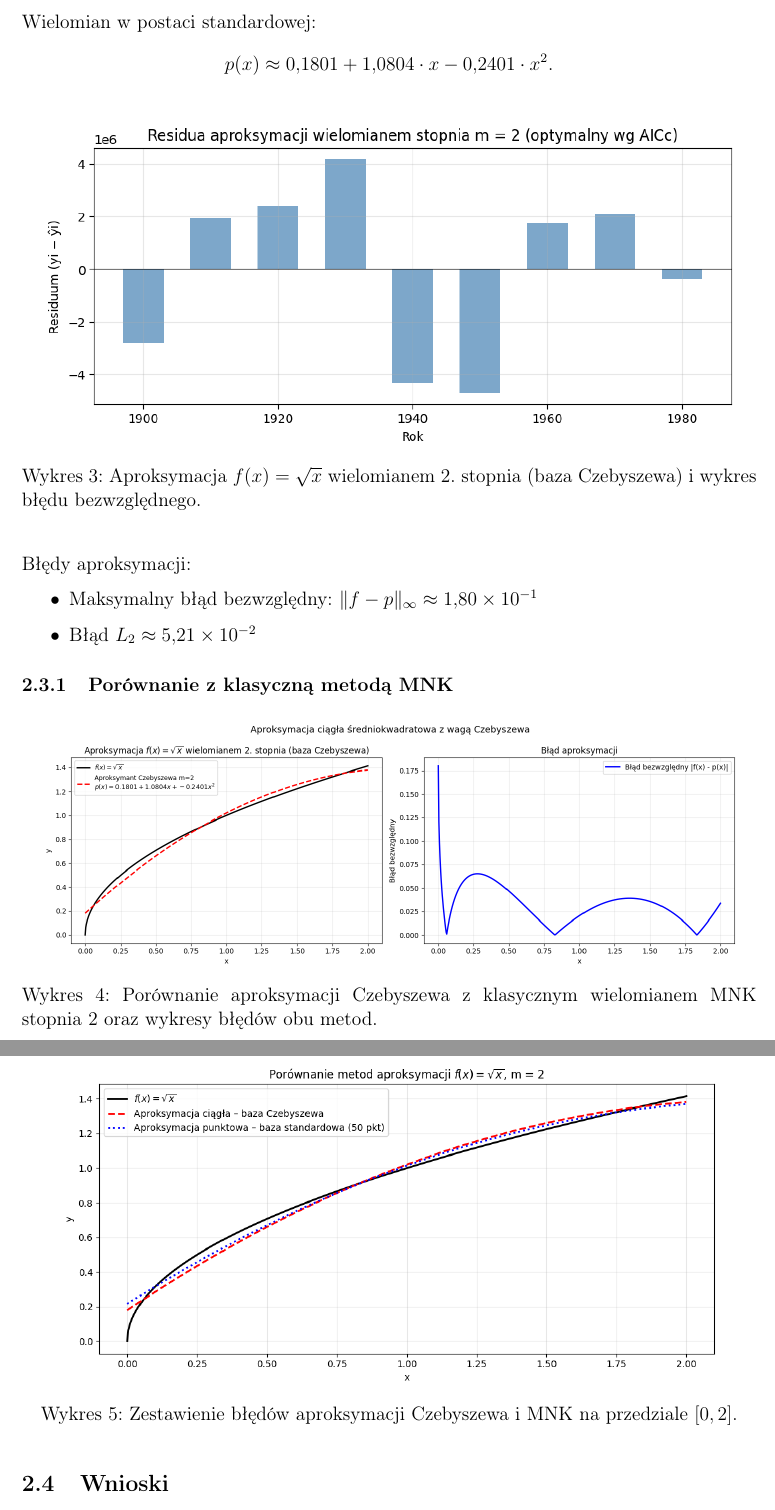
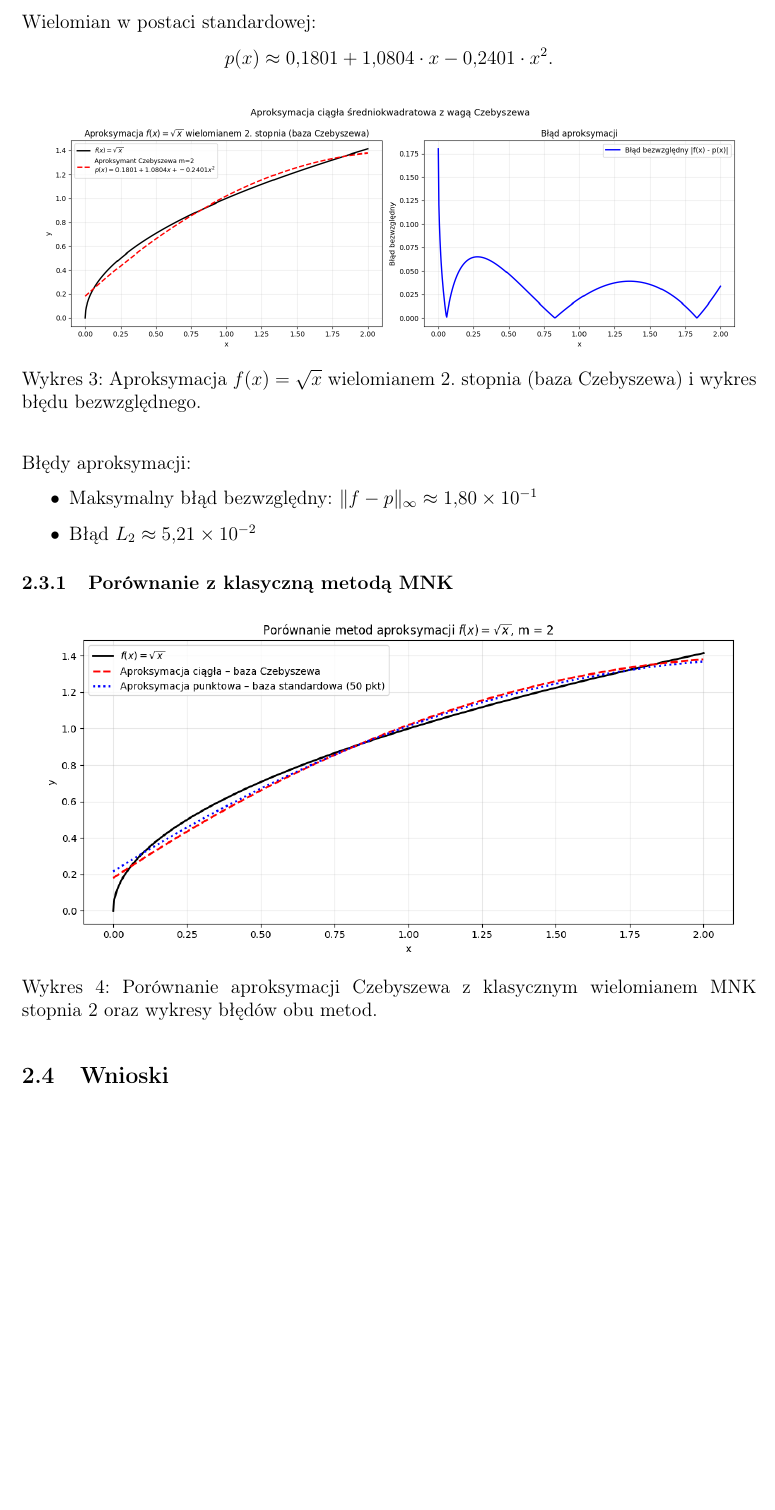
Before and after one commit to mateuszstoch/AGH, a LaTeX document (MOwNiT/lab5/sprawozdanie/sprawozdanie.tex): two parts of pages 6 and 7 of 7 before the commit and part of page 6 of 7 after it, the two joined at a grey line, cut so that both start at the same text, the shorter picture padded with empty space. Compiled offline with pdfLaTeX.

Commit message:
🐛 Fix error in sprawozdania mownit

```diff
--- a/MOwNiT/lab5/sprawozdanie/sprawozdanie.tex
+++ b/MOwNiT/lab5/sprawozdanie/sprawozdanie.tex
@@ -339,7 +339,7 @@ Wielomian w~postaci standardowej:
 
 \begin{figure}[H]
   \centering
-  \includegraphics[width=0.95\textwidth]{wykres3.png}
+  \includegraphics[width=0.95\textwidth]{wykres4.png}
   \caption{Aproksymacja $f(x) = \sqrt{x}$ wielomianem 2. stopnia
            (baza Czebyszewa) i~wykres błędu bezwzględnego.}
   \label{fig:cheb_approx}
@@ -356,18 +356,10 @@ Błędy aproksymacji:
 
 \begin{figure}[H]
   \centering
-  \includegraphics[width=0.95\textwidth]{wykres4.png}
+  \includegraphics[width=0.95\textwidth]{wykres5.png}
   \caption{Porównanie aproksymacji Czebyszewa z~klasycznym wielomianem
            MNK stopnia~2 oraz wykresy błędów obu metod.}
   \label{fig:mnk_vs_cheb}
-\end{figure}
-
-\begin{figure}[H]
-  \centering
-  \includegraphics[width=0.9\textwidth]{wykres5.png}
-  \caption{Zestawienie błędów aproksymacji Czebyszewa i~MNK
-           na~przedziale $[0, 2]$.}
-  \label{fig:errors_comparison}
 \end{figure}
 
 % --- 2.4 Wnioski ---
```
Also changed, not shown: MOwNiT/lab3/sprawozdanie/sprawozdanie.tex (+5 -4 lines), MOwNiT/lab4/sprawozdanie/sprawozdanie.tex (+2 -2 lines), MOwNiT/lab4/sprawozdanie/wykres1.png, MOwNiT/lab5/sprawozdanie/wykres3.png (deleted), 3 other files.
